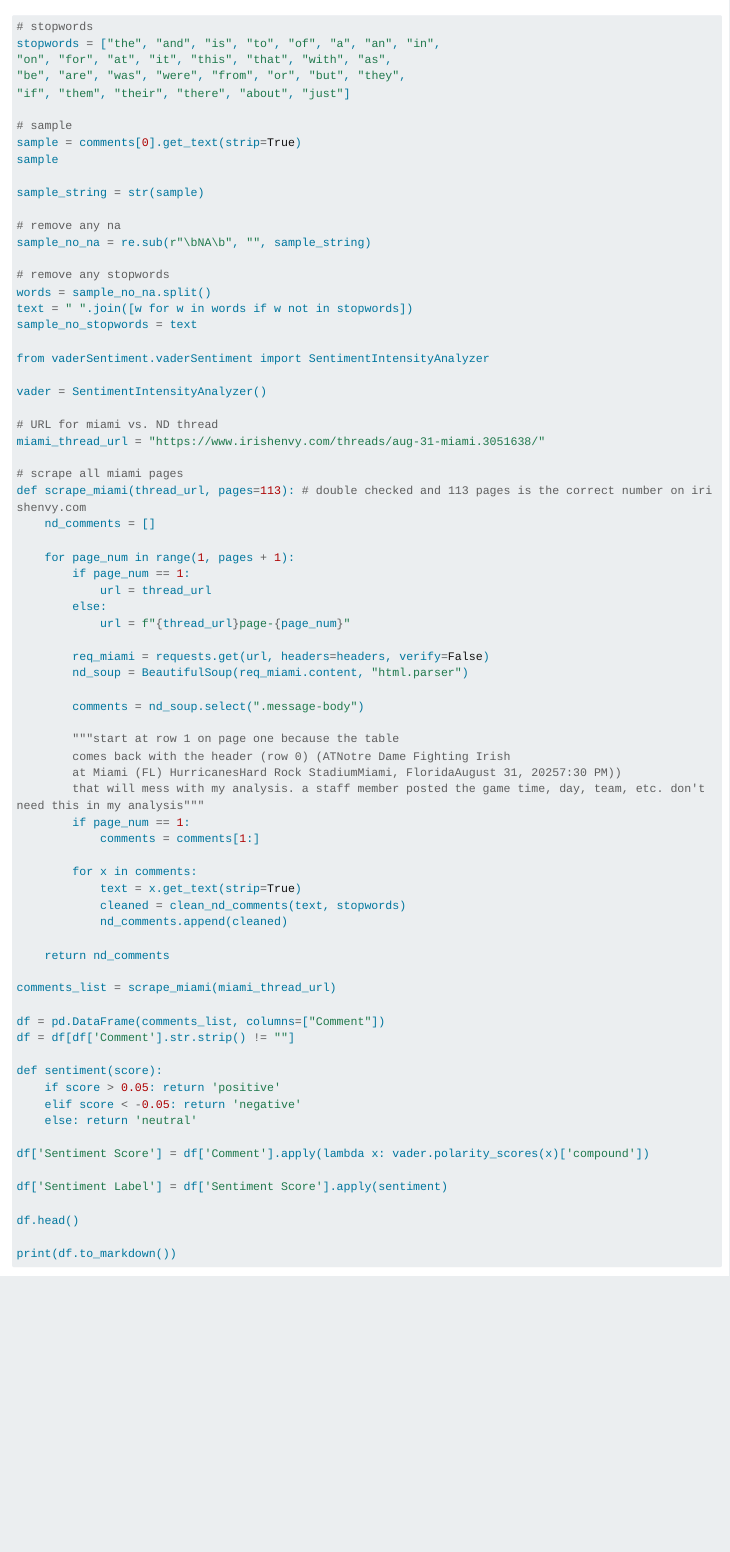
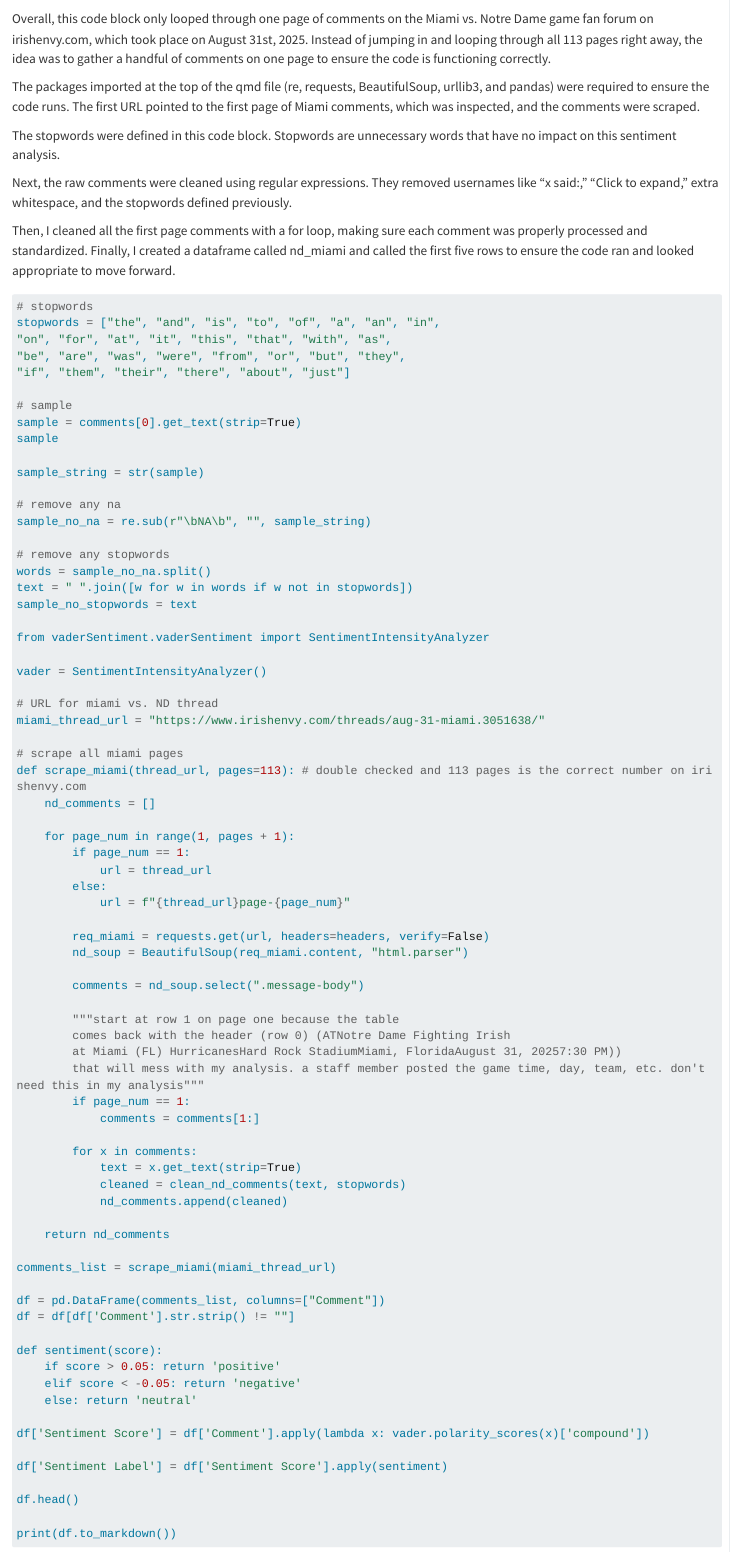
Before and after one commit to mkenefick1/final-project-unstructured, a Quarto document (Kenefick_Final_Project_Code1.qmd): the page in a window 1100 px wide, from 1200 px down. Rendered offline with R 4.5, knitr and Pandoc in place of Quarto, with nearby package versions; drawn as R Markdown's standard HTML page in place of the format the file asks for; some code elsewhere in the file could not run offline; long lines of code are wrapped.

Commit message:
update files

````diff
--- a/Kenefick_Final_Project_Code1.qmd
+++ b/Kenefick_Final_Project_Code1.qmd
@@ -1,6 +1,6 @@
 ---
 title: "Project Code"
-format: html
+format: gfm
 ---
 
 ```{python}
@@ -56,6 +56,15 @@ nd_miami = pd.DataFrame(links)
 nd_miami.head()
 ```
 
+Overall, this code block only looped through one page of comments on the Miami vs. Notre Dame game fan forum on irishenvy.com, which took place on August 31st, 2025. Instead of jumping in and looping through all 113 pages right away, the idea was to gather a handful of comments on one page to ensure the code is functioning correctly.
+
+The packages imported at the top of the qmd file (re, requests, BeautifulSoup, urllib3, and pandas) were required to ensure the code runs. The first URL pointed to the first page of Miami comments, which was inspected, and the comments were scraped.
+
+The stopwords were defined in this code block. Stopwords are unnecessary words that have no impact on this sentiment analysis.
+
+Next, the raw comments were cleaned using regular expressions. They removed usernames like "x said:," "Click to expand," extra whitespace, and the stopwords defined previously.
+
+Then, I cleaned all the first page comments with a for loop, making sure each comment was properly processed and standardized. Finally, I created a dataframe called nd_miami and called the first five rows to ensure the code ran and looked appropriate to move forward.
 
 ```{python}
 # stopwords
````
Also changed, not shown: README.md.
